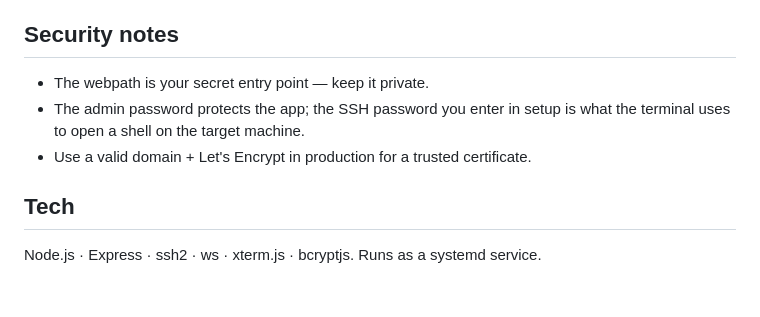
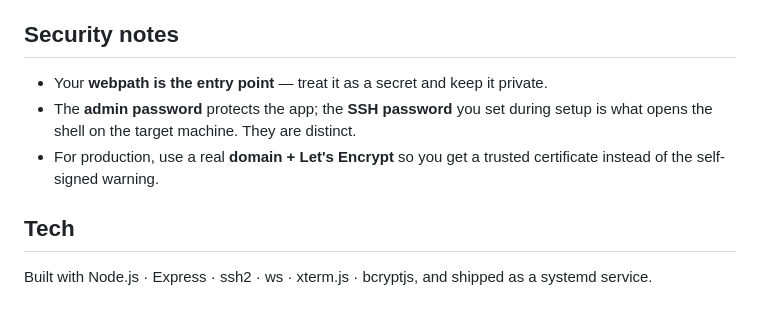
Before and after one commit to MNSH-Nexo/Nexminal, a Markdown page: README.md, the part around one of its changes. Drawn GitHub-style.

```diff
--- a/README.md
+++ b/README.md
@@ -70,11 +86,13 @@ On later visits you are logged in automatically via cookie.
 
 ## Security notes
 
-- The webpath is your secret entry point — keep it private.
-- The admin password protects the app; the SSH password you enter in setup is
-  what the terminal uses to open a shell on the target machine.
-- Use a valid domain + Let's Encrypt in production for a trusted certificate.
+- Your **webpath is the entry point** — treat it as a secret and keep it private.
+- The **admin password** protects the app; the **SSH password** you set during
+  setup is what opens the shell on the target machine. They are distinct.
+- For production, use a real **domain + Let's Encrypt** so you get a trusted
+  certificate instead of the self-signed warning.
 
 ## Tech
 
-Node.js · Express · ssh2 · ws · xterm.js · bcryptjs. Runs as a systemd service.
+Built with Node.js · Express · ssh2 · ws · xterm.js · bcryptjs, and shipped as a
+systemd service.
```
Also changed, not shown: other parts of README.md (+62 -46 lines).
